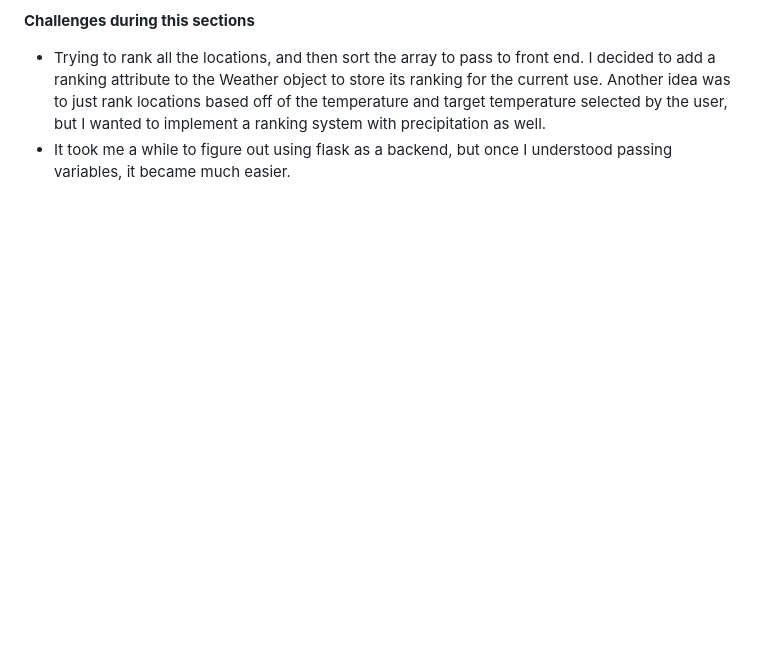
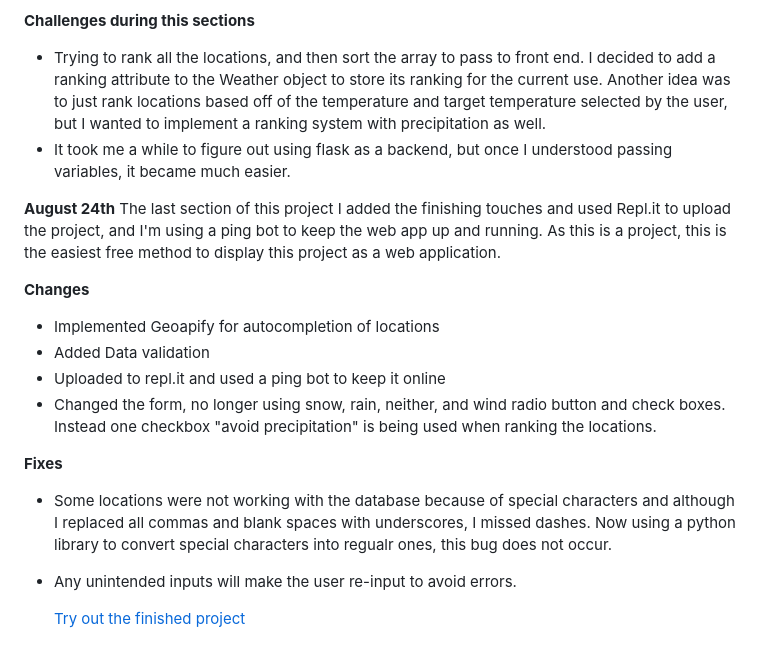
Before and after one commit to llemcke/VacationWeather, a Markdown page: README.md, the part around the change. GitHub-like rendering; blank space fills up the shorter version.

```diff
--- a/README.md
+++ b/README.md
@@ -58,3 +58,19 @@ I have noticed when testing that when data is pulled from the database, it is a
 **Challenges during this sections**
 - Trying to rank all the locations, and then sort the array to pass to front end. I decided to add a ranking attribute to the Weather object to store its ranking for the current use. Another idea was to just rank locations based off of the temperature and target temperature selected by the user, but I wanted to implement a ranking system with precipitation as well.
 - It took me a while to figure out using flask as a backend, but once I understood passing variables, it became much easier.
+
+
+**August 24th**
+The last section of this project I added the finishing touches and used Repl.it to upload the project, and I'm using a ping bot to keep the web app up and running. As this is a project, this is the easiest free method to display this project as a web application.
+
+**Changes**
+- Implemented Geoapify for autocompletion of locations
+- Added Data validation
+- Uploaded to repl.it and used a ping bot to keep it online
+- Changed the form, no longer using snow, rain, neither, and wind radio button and check boxes. Instead one checkbox "avoid precipitation" is being used when ranking the locations.
+
+**Fixes**
+- Some locations were not working with the database because of special characters and although I replaced all commas and blank spaces with underscores, I missed dashes. Now using a python library to convert special characters into regualr ones, this bug does not occur.
+- Any unintended inputs will make the user re-input to avoid errors.
+
+  [Try out the finished project](https://vacationweather.llemcke.repl.co/)
```
